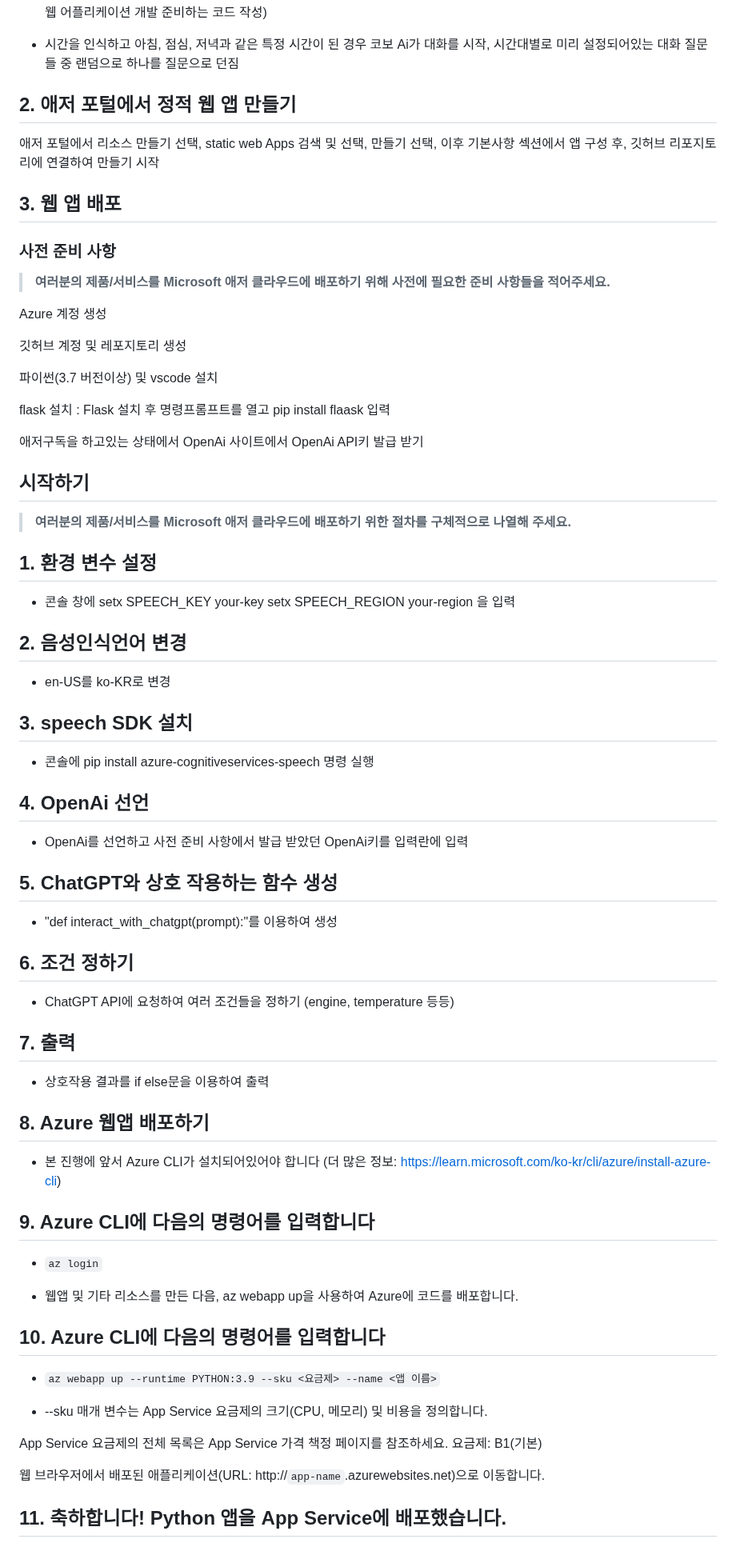
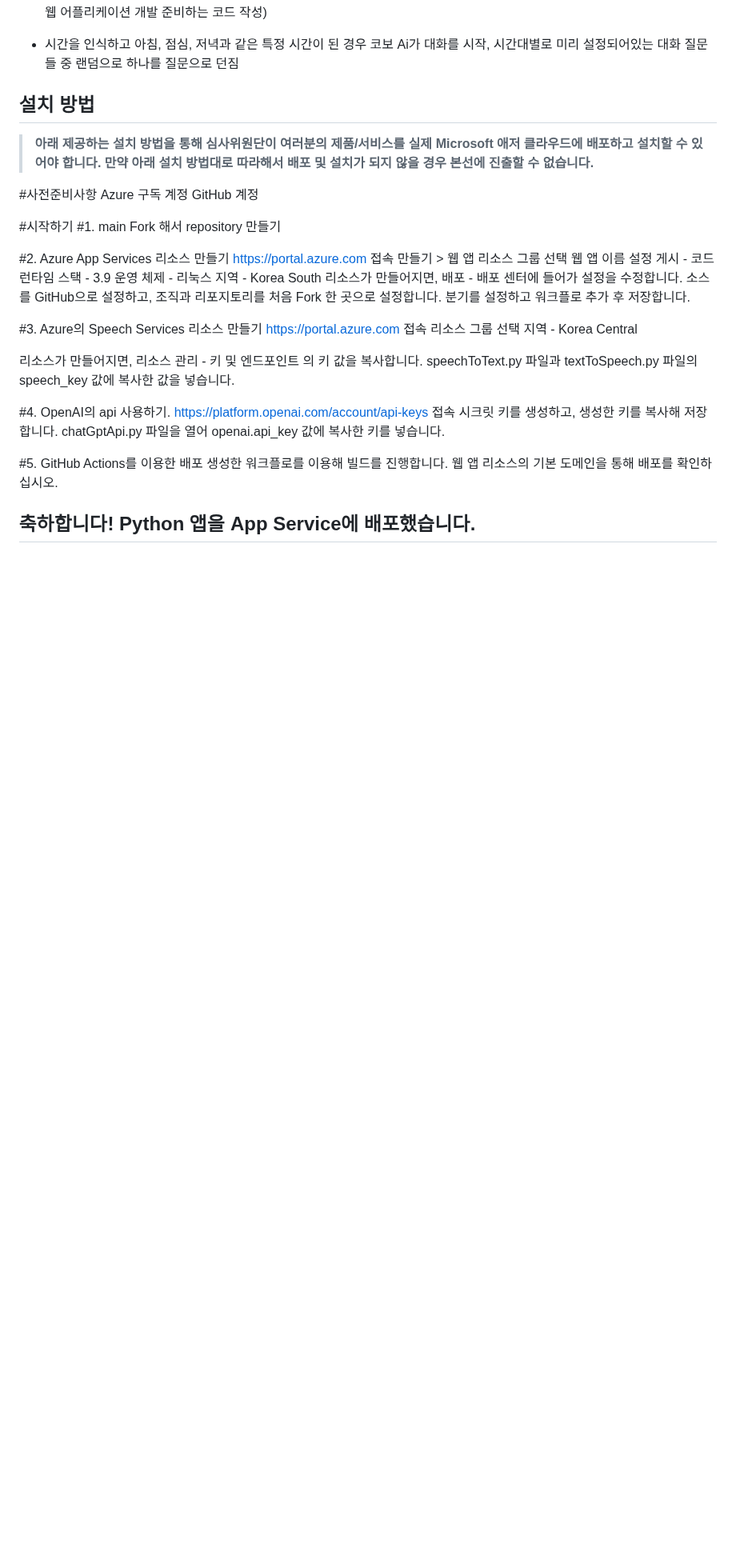
Before and after one commit to hackersground-kr/cobo-team, a Markdown page: README.md, the part around one of its changes. Shown at 80% size. Drawn GitHub-style; blank space fills up the shorter version.

```diff
--- a/README.md
+++ b/README.md
@@ -39,69 +35,45 @@
 
 - 시간을 인식하고 아침, 점심, 저녁과 같은 특정 시간이 된 경우 코보 Ai가 대화를 시작, 시간대별로 미리 설정되어있는 대화 질문들 중 랜덤으로 하나를 질문으로 던짐
 
-## 2. 애저 포털에서 정적 웹 앱 만들기
-애저 포털에서 리소스 만들기 선택, static web Apps 검색 및 선택, 만들기 선택, 이후 기본사항 섹션에서 앱 구성 후, 깃허브 리포지토리에 연결하여 만들기 시작
+## 설치 방법
 
-## 3. 웹 앱 배포
+> **아래 제공하는 설치 방법을 통해 심사위원단이 여러분의 제품/서비스를 실제 Microsoft 애저 클라우드에 배포하고 설치할 수 있어야 합니다. 만약 아래 설치 방법대로 따라해서 배포 및 설치가 되지 않을 경우 본선에 진출할 수 없습니다.**
 
-### 사전 준비 사항
+#사전준비사항
+Azure 구독 계정
+GitHub 계정
 
-> **여러분의 제품/서비스를 Microsoft 애저 클라우드에 배포하기 위해 사전에 필요한 준비 사항들을 적어주세요.**
+#시작하기
+#1. main Fork 해서 repository 만들기
 
-Azure 계정 생성
+#2. Azure App Services 리소스 만들기
+ https://portal.azure.com 접속
+ 만들기 > 웹 앱
+ 리소스 그룹 선택
+ 웹 앱 이름 설정
+ 게시 - 코드
+ 런타임 스택 - 3.9
+ 운영 체제 - 리눅스
+ 지역 - Korea South
+ 리소스가 만들어지면, 배포 - 배포 센터에 들어가 설정을 수정합니다.
+ 소스를 GitHub으로 설정하고, 조직과 리포지토리를 처음 Fork 한 곳으로 설정합니다.
+ 분기를 설정하고 워크플로 추가 후 저장합니다.
 
-깃허브 계정 및 레포지토리 생성
+#3. Azure의 Speech Services 리소스 만들기
+ https://portal.azure.com 접속
+ 리소스 그룹 선택
+ 지역 - Korea Central
 
-파이썬(3.7 버전이상) 및 vscode 설치
+ 리소스가 만들어지면, 리소스 관리 - 키 및 엔드포인트 의 키 값을 복사합니다.
+ speechToText.py 파일과 textToSpeech.py 파일의 speech_key 값에 복사한 값을 넣습니다.
 
-flask 설치 : Flask 설치 후 명령프롬프트를 열고 pip install flaask 입력
+#4. OpenAI의 api 사용하기.
+ https://platform.openai.com/account/api-keys 접속
+ 시크릿 키를 생성하고, 생성한 키를 복사해 저장합니다.
+ chatGptApi.py 파일을 열어 openai.api_key 값에 복사한 키를 넣습니다.
 
-애저구독을 하고있는 상태에서 OpenAi 사이트에서 OpenAi API키 발급 받기
+#5. GitHub Actions를 이용한 배포
+ 생성한 워크플로를 이용해 빌드를 진행합니다.
+ 웹 앱 리소스의 기본 도메인을 통해 배포를 확인하십시오.
 
-## 시작하기
-
-> **여러분의 제품/서비스를 Microsoft 애저 클라우드에 배포하기 위한 절차를 구체적으로 나열해 주세요.**
-
-## 1. 환경 변수 설정
-- 콘솔 창에 setx SPEECH_KEY your-key  setx SPEECH_REGION your-region 을 입력
-
-## 2. 음성인식언어 변경
-- en-US를 ko-KR로 변경
-
-## 3. speech SDK 설치
-- 콘솔에 pip install azure-cognitiveservices-speech 명령 실행
-
-## 4. OpenAi 선언
-- OpenAi를 선언하고 사전 준비 사항에서 발급 받았던 OpenAi키를 입력란에 입력
-
-## 5. ChatGPT와 상호 작용하는 함수 생성
-- "def interact_with_chatgpt(prompt):"를 이용하여 생성
-
-## 6. 조건 정하기
-- ChatGPT API에 요청하여 여러 조건들을 정하기 (engine, temperature 등등)
-
-## 7. 출력
-- 상호작용 결과를 if else문을 이용하여 출력
-
-## 8. Azure 웹앱 배포하기
-
-- 본 진행에 앞서 Azure CLI가 설치되어있어야 합니다 (더 많은 정보: https://learn.microsoft.com/ko-kr/cli/azure/install-azure-cli)
-
-## 9. Azure CLI에 다음의 명령어를 입력합니다
-
-- `az login`
-
-- 웹앱 및 기타 리소스를 만든 다음, az webapp up을 사용하여 Azure에 코드를 배포합니다.
-
-## 10. Azure CLI에 다음의 명령어를 입력합니다
-
-- `az webapp up --runtime PYTHON:3.9 --sku <요금제> --name <앱 이름>`
-
-- --sku 매개 변수는 App Service 요금제의 크기(CPU, 메모리) 및 비용을 정의합니다.
-
-App Service 요금제의 전체 목록은 App Service 가격 책정 페이지를 참조하세요.
-요금제: B1(기본)
-
-웹 브라우저에서 배포된 애플리케이션(URL: http://`app-name`.azurewebsites.net)으로 이동합니다.
-
-## 11. 축하합니다! Python 앱을 App Service에 배포했습니다.
+## 축하합니다! Python 앱을 App Service에 배포했습니다.
```
Also changed, not shown: other parts of README.md (+1 -5 lines).
